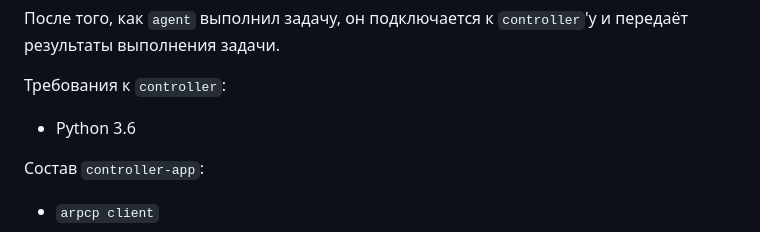
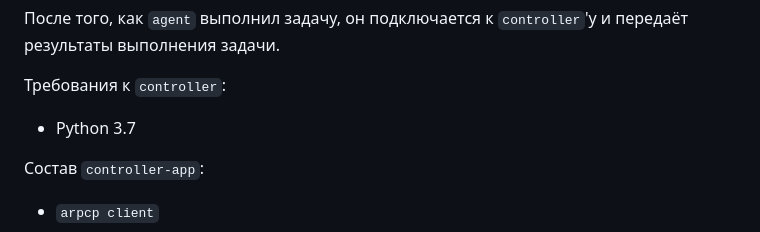
Before and after one commit to inchernar/arpcp, a Markdown page: Description.md, the part around the change. GitHub-like rendering.

```diff
--- a/Description.md
+++ b/Description.md
@@ -17,7 +17,7 @@
 После того, как `agent` выполнил задачу, он подключается к `controller`'у и передаёт результаты выполнения задачи.
 
 Требования к `controller`:
-- Python 3.6
+- Python 3.7
 
 Состав `controller-app`:
 - `arpcp client`
```
Also changed, not shown: arpcp spec.md (deleted, +0 -150 lines), arpcp_specification.md (added, +199 -0 lines), python-redis orm.md (added, +39 -0 lines), arpcp_scheme.png (deleted), arpcp_scheme_пример.png (added), 13 other files.
